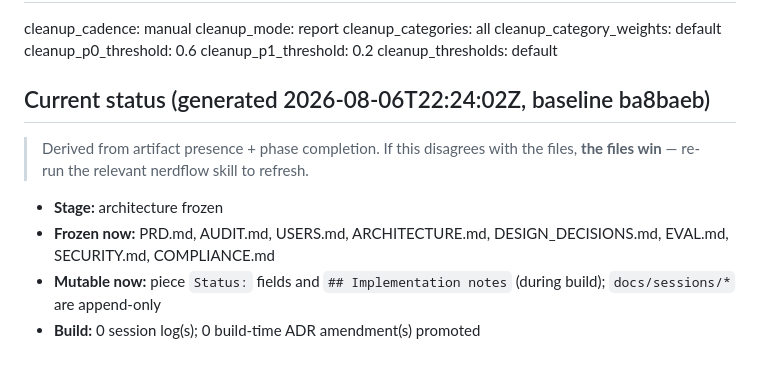
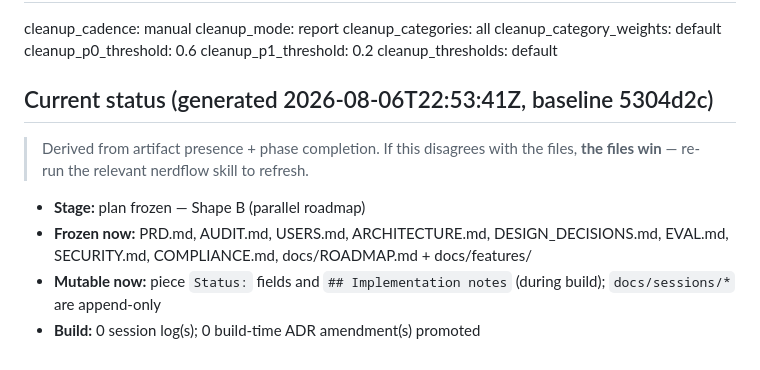
Before and after one commit to NerdAlert58/sudoku-flow2, a Markdown page: CONTEXT.md, the part around the change. GitHub-like rendering.

```diff
--- a/CONTEXT.md
+++ b/CONTEXT.md
@@ -84,12 +84,12 @@ cleanup_p1_threshold: 0.2
 cleanup_thresholds: default
 
 <!-- BEGIN nerdflow-status -->
-## Current status (generated 2026-08-06T22:24:02Z, baseline ba8baeb)
+## Current status (generated 2026-08-06T22:53:41Z, baseline 5304d2c)
 > Derived from artifact presence + phase completion. If this disagrees with the
 > files, **the files win** — re-run the relevant nerdflow skill to refresh.
 
-- **Stage:** architecture frozen
-- **Frozen now:** PRD.md, AUDIT.md, USERS.md, ARCHITECTURE.md, DESIGN_DECISIONS.md, EVAL.md, SECURITY.md, COMPLIANCE.md
+- **Stage:** plan frozen — Shape B (parallel roadmap)
+- **Frozen now:** PRD.md, AUDIT.md, USERS.md, ARCHITECTURE.md, DESIGN_DECISIONS.md, EVAL.md, SECURITY.md, COMPLIANCE.md, docs/ROADMAP.md + docs/features/
 - **Mutable now:** piece `Status:` fields and `## Implementation notes` (during build); `docs/sessions/*` are append-only
 - **Build:** 0 session log(s); 0 build-time ADR amendment(s) promoted
 <!-- END nerdflow-status -->
```
Also changed, not shown: DECISIONS.md (+10 -0 lines).
